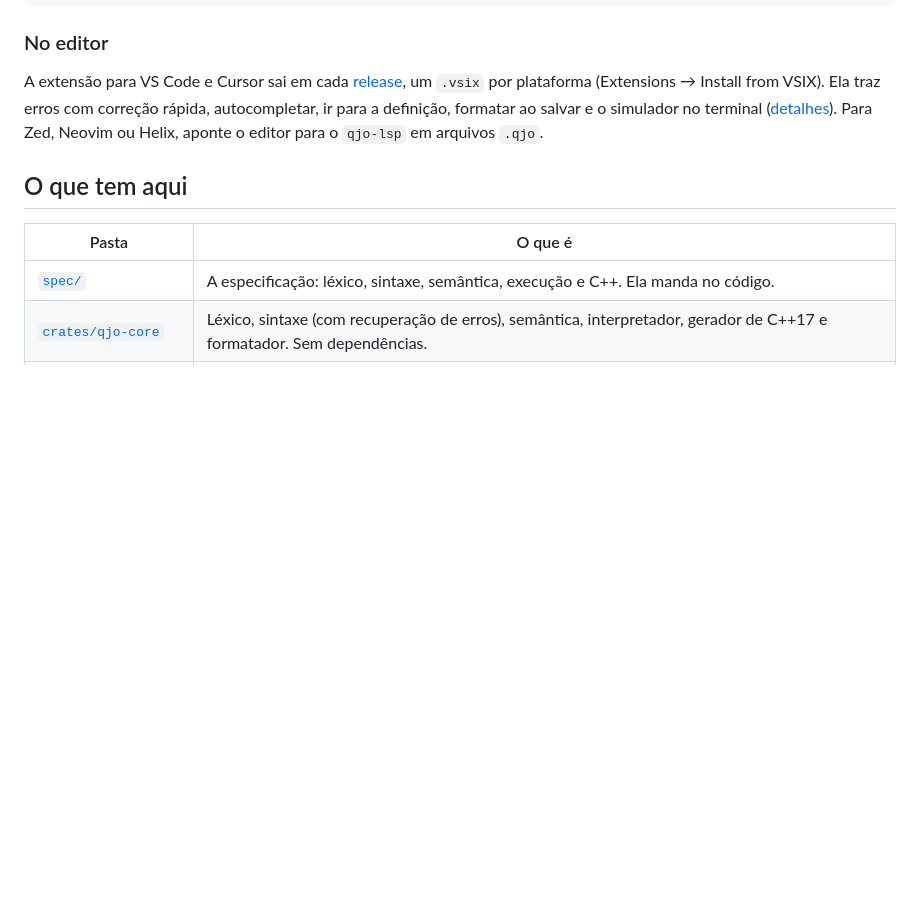
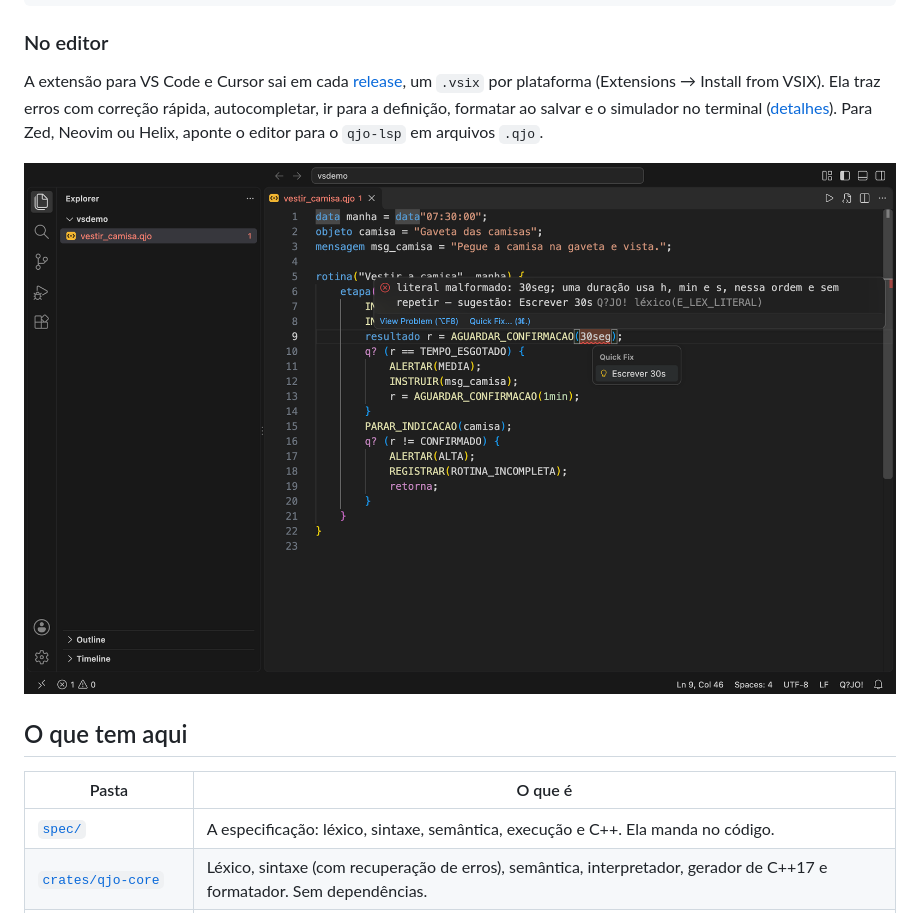
Before and after one commit to Yuhtin/qjo, a Markdown page: README.md, the part around the change. Drawn GitHub-style; pictures changed too: docs/imagens/vscode.png (added); blank space fills up the shorter version.

```diff
--- a/README.md
+++ b/README.md
@@ -144,6 +144,8 @@ autocompletar, ir para a definição, formatar ao salvar e o simulador no termin
 ([detalhes](editors/vscode/README.md)). Para Zed, Neovim ou Helix, aponte o editor para o
 `qjo-lsp` em arquivos `.qjo`.
 
+![VS Code com o erro em 30seg explicado ao passar o mouse e a correção rápida Escrever 30s aberta](docs/imagens/vscode.png)
+
 ## O que tem aqui
 
 | Pasta | O que é |
```
Also changed, not shown: editors/vscode/README.md (+2 -0 lines).
